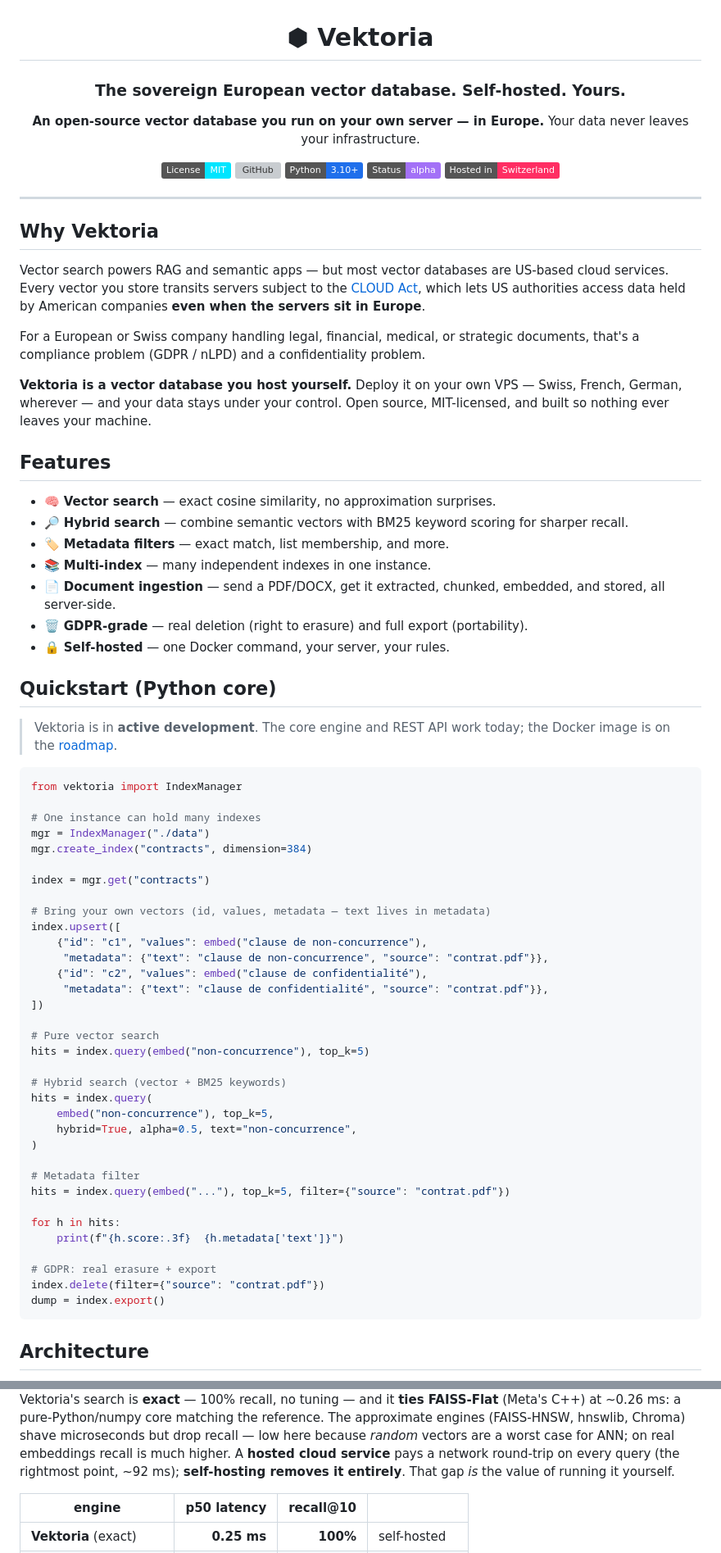
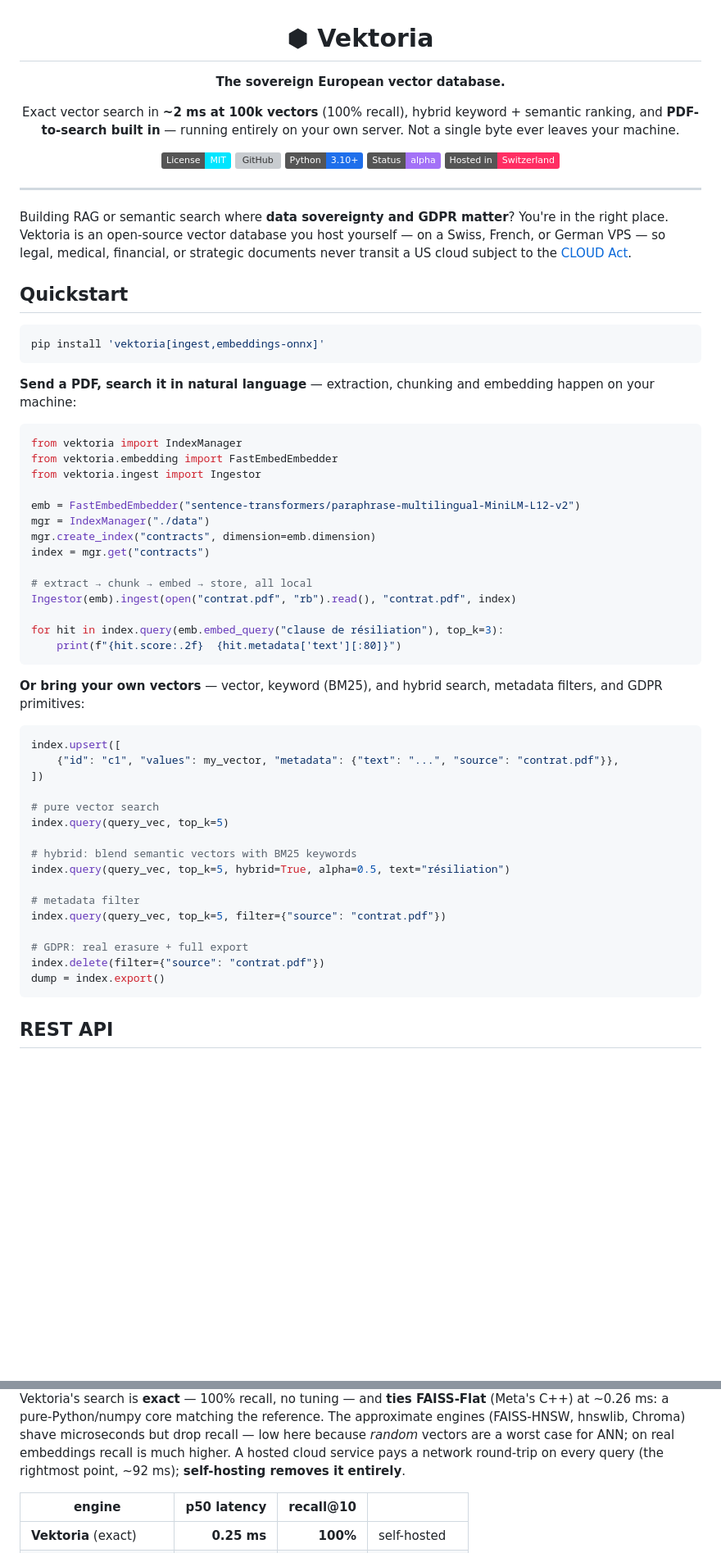
Before and after one commit to hillzeealex/vektoria, a Markdown page: README.md, 2 parts joined by grey strips. Shown at 82% size. Drawn GitHub-style; badges without logos; blank space fills up the shorter version; grey boxes are pictures that could not be loaded.

````diff
--- a/README.md
+++ b/README.md
@@ -2,10 +2,9 @@
 
 # ⬢ Vektoria
 
-### The sovereign European vector database. Self-hosted. Yours.
+**The sovereign European vector database.**
 
-**An open-source vector database you run on your own server — in Europe.**
-Your data never leaves your infrastructure.
+Exact vector search in **~2 ms at 100k vectors** (100% recall), hybrid keyword + semantic ranking, and **PDF-to-search built in** — running entirely on your own server. Not a single byte ever leaves your machine.
 
 [![License: MIT](https://img.shields.io/badge/License-MIT-00e5ff.svg)](LICENSE)
 [![GitHub](https://img.shields.io/badge/GitHub-hillzeealex%2Fvektoria-1f6feb.svg)](https://github.com/hillzeealex/vektoria)
@@ -17,64 +16,53 @@ Your data never leaves your infrastructure.
 
 ---
 
-## Why Vektoria
+Building RAG or semantic search where **data sovereignty and GDPR matter**? You're in the right place. Vektoria is an open-source vector database you host yourself — on a Swiss, French, or German VPS — so legal, medical, financial, or strategic documents never transit a US cloud subject to the [CLOUD Act](https://en.wikipedia.org/wiki/CLOUD_Act).
 
-Vector search powers RAG and semantic apps — but most vector databases are US-based cloud services. Every vector you store transits servers subject to the [CLOUD Act](https://en.wikipedia.org/wiki/CLOUD_Act), which lets US authorities access data held by American companies **even when the servers sit in Europe**.
+## Quickstart
 
-For a European or Swiss company handling legal, financial, medical, or strategic documents, that's a compliance problem (GDPR / nLPD) and a confidentiality problem.
+```bash
+pip install 'vektoria[ingest,embeddings-onnx]'
+```
 
-**Vektoria is a vector database you host yourself.** Deploy it on your own VPS — Swiss, French, German, wherever — and your data stays under your control. Open source, MIT-licensed, and built so nothing ever leaves your machine.
-
-## Features
-
-- 🧠 **Vector search** — exact cosine similarity, no approximation surprises.
-- 🔎 **Hybrid search** — combine semantic vectors with BM25 keyword scoring for sharper recall.
-- 🏷️ **Metadata filters** — exact match, list membership, and more.
-- 📚 **Multi-index** — many independent indexes in one instance.
-- 📄 **Document ingestion** — send a PDF/DOCX, get it extracted, chunked, embedded, and stored, all server-side.
-- 🗑️ **GDPR-grade** — real deletion (right to erasure) and full export (portability).
-- 🔒 **Self-hosted** — one Docker command, your server, your rules.
-
-## Quickstart (Python core)
-
-> Vektoria is in **active development**. The core engine and REST API work today; the Docker image is on the [roadmap](#roadmap).
+**Send a PDF, search it in natural language** — extraction, chunking and embedding happen on your machine:
 
 ```python
 from vektoria import IndexManager
+from vektoria.embedding import FastEmbedEmbedder
+from vektoria.ingest import Ingestor
 
-# One instance can hold many indexes
+emb = FastEmbedEmbedder("sentence-transformers/paraphrase-multilingual-MiniLM-L12-v2")
 mgr = IndexManager("./data")
-mgr.create_index("contracts", dimension=384)
-
+mgr.create_index("contracts", dimension=emb.dimension)
 index = mgr.get("contracts")
 
-# Bring your own vectors (id, values, metadata — text lives in metadata)
+# extract → chunk → embed → store, all local
+Ingestor(emb).ingest(open("contrat.pdf", "rb").read(), "contrat.pdf", index)
+
+for hit in index.query(emb.embed_query("clause de résiliation"), top_k=3):
+    print(f"{hit.score:.2f}  {hit.metadata['text'][:80]}")
+```
+
+**Or bring your own vectors** — vector, keyword (BM25), and hybrid search, metadata filters, and GDPR primitives:
+
+```python
 index.upsert([
-    {"id": "c1", "values": embed("clause de non-concurrence"),
-     "metadata": {"text": "clause de non-concurrence", "source": "contrat.pdf"}},
-    {"id": "c2", "values": embed("clause de confidentialité"),
-     "metadata": {"text": "clause de confidentialité", "source": "contrat.pdf"}},
+    {"id": "c1", "values": my_vector, "metadata": {"text": "...", "source": "contrat.pdf"}},
 ])
 
-# Pure vector search
-hits = index.query(embed("non-concurrence"), top_k=5)
+# pure vector search
+index.query(query_vec, top_k=5)
 
-# Hybrid search (vector + BM25 keywords)
-hits = index.query(
-    embed("non-concurrence"), top_k=5,
-    hybrid=True, alpha=0.5, text="non-concurrence",
-)
+# hybrid: blend semantic vectors with BM25 keywords
+index.query(query_vec, top_k=5, hybrid=True, alpha=0.5, text="résiliation")
 
-# Metadata filter
-hits = index.query(embed("..."), top_k=5, filter={"source": "contrat.pdf"})
+# metadata filter
+index.query(query_vec, top_k=5, filter={"source": "contrat.pdf"})
 
-for h in hits:
-    print(f"{h.score:.3f}  {h.metadata['text']}")
-
-# GDPR: real erasure + export
+# GDPR: real erasure + full export
 index.delete(filter={"source": "contrat.pdf"})
 dump = index.export()
 ```
 
-## Architecture
+## REST API
 
@@ -149,6 +98,6 @@ ssh -L 8000:localhost:8000 user@your-vps  # reach the dashboard locally, no publ
 </div>
 
-Vektoria's search is **exact** — 100% recall, no tuning — and it **ties FAISS-Flat** (Meta's C++) at ~0.26 ms: a pure-Python/numpy core matching the reference. The approximate engines (FAISS-HNSW, hnswlib, Chroma) shave microseconds but drop recall — low here because *random* vectors are a worst case for ANN; on real embeddings recall is much higher. A **hosted cloud service** pays a network round-trip on every query (the rightmost point, ~92 ms); **self-hosting removes it entirely**. That gap *is* the value of running it yourself.
+Vektoria's search is **exact** — 100% recall, no tuning — and **ties FAISS-Flat** (Meta's C++) at ~0.26 ms: a pure-Python/numpy core matching the reference. The approximate engines (FAISS-HNSW, hnswlib, Chroma) shave microseconds but drop recall — low here because *random* vectors are a worst case for ANN; on real embeddings recall is much higher. A hosted cloud service pays a network round-trip on every query (the rightmost point, ~92 ms); **self-hosting removes it entirely**.
 
 | engine | p50 latency | recall@10 | |
 |---|---:|---:|---|
````
Also changed, not shown: other parts of README.md (+67 -66 lines).
